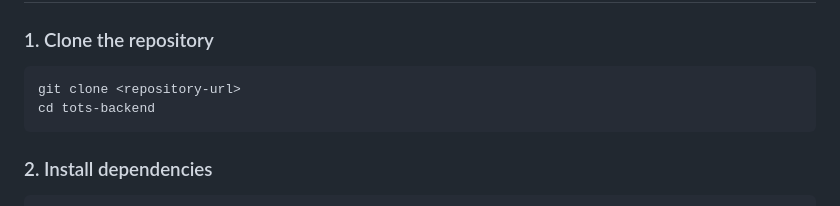
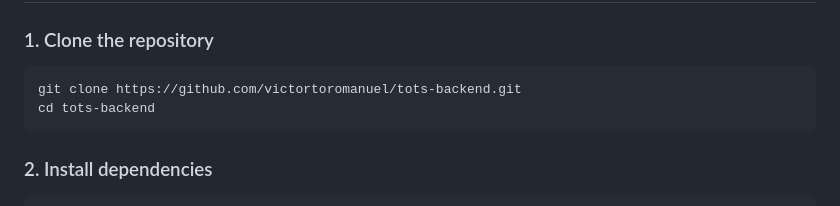
Before and after one commit to victortoromanuel/tots-backend, a Markdown page: README.md, the part around the change. Rendered like a GitHub page.

Commit message:
Update clone URL in README for local setup instructions

````diff
--- a/README.md
+++ b/README.md
@@ -150,7 +150,7 @@ php artisan test
 
 ### 1. Clone the repository
 ```bash
-git clone <repository-url>
+git clone https://github.com/victortoromanuel/tots-backend.git
 cd tots-backend
 ```
 
````
